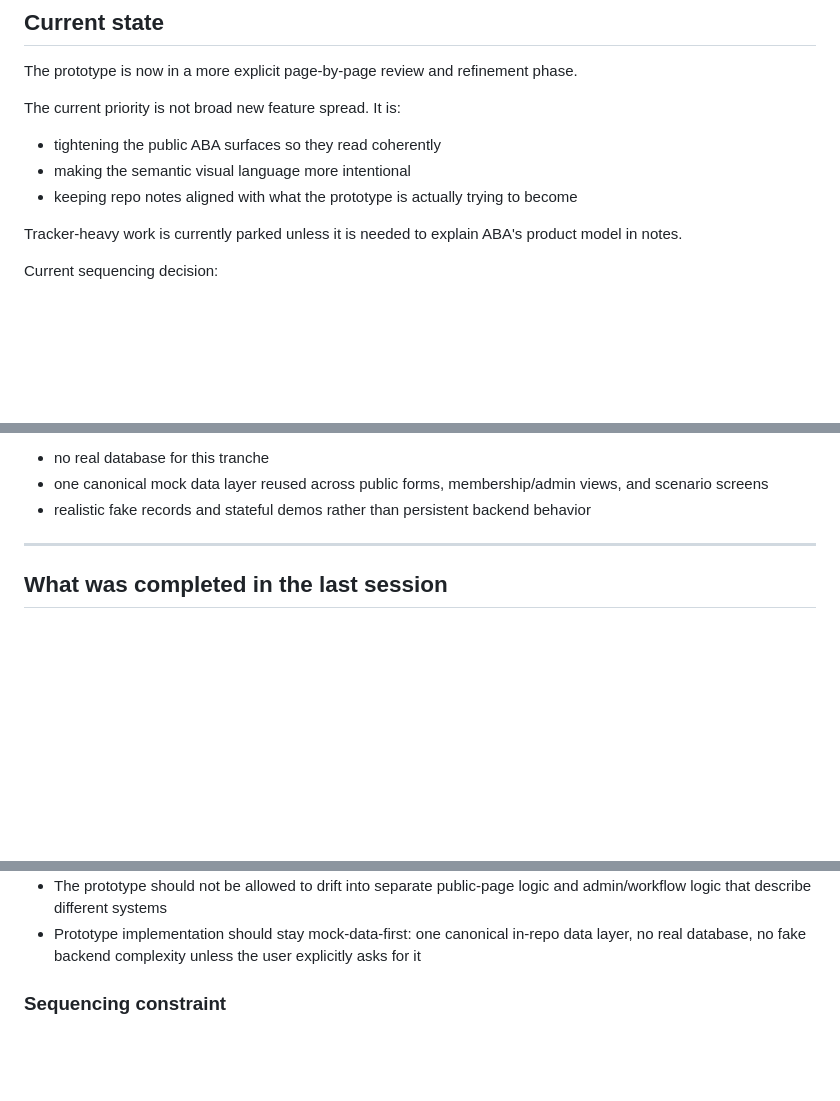
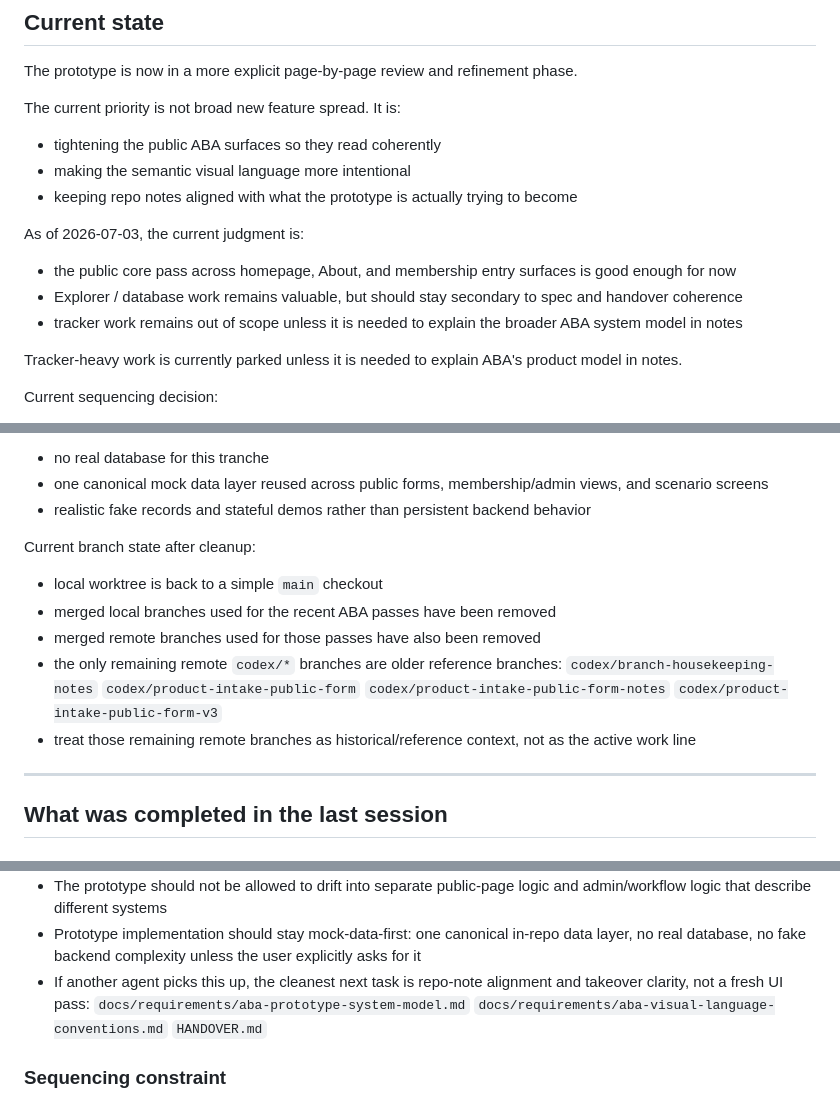
Before and after one commit to nefiger/aba, a Markdown page: HANDOVER.md, 3 parts joined by grey strips. Rendered like a GitHub page; blank space fills up the shorter version.

Commit message:
Update ABA handover after branch cleanup

```diff
--- a/HANDOVER.md
+++ b/HANDOVER.md
@@ -12,6 +12,11 @@ The current priority is not broad new feature spread. It is:
 - tightening the public ABA surfaces so they read coherently
 - making the semantic visual language more intentional
 - keeping repo notes aligned with what the prototype is actually trying to become
+
+As of 2026-07-03, the current judgment is:
+- the public core pass across homepage, About, and membership entry surfaces is good enough for now
+- Explorer / database work remains valuable, but should stay secondary to spec and handover coherence
+- tracker work remains out of scope unless it is needed to explain the broader ABA system model in notes
 
 Tracker-heavy work is currently parked unless it is needed to explain ABA's product model in notes.
 
@@ -117,6 +122,17 @@ The prototype implementation approach should now assume:
 - no real database for this tranche
 - one canonical mock data layer reused across public forms, membership/admin views, and scenario screens
 - realistic fake records and stateful demos rather than persistent backend behavior
+
+Current branch state after cleanup:
+- local worktree is back to a simple `main` checkout
+- merged local branches used for the recent ABA passes have been removed
+- merged remote branches used for those passes have also been removed
+- the only remaining remote `codex/*` branches are older reference branches:
+  `codex/branch-housekeeping-notes`
+  `codex/product-intake-public-form`
+  `codex/product-intake-public-form-notes`
+  `codex/product-intake-public-form-v3`
+- treat those remaining remote branches as historical/reference context, not as the active work line
 
 ---
 
@@ -257,6 +274,10 @@ The prototype implementation approach should now assume:
 - The prototype should not be allowed to drift into separate public-page logic and admin/workflow logic that describe different systems
 - Prototype implementation should stay mock-data-first:
   one canonical in-repo data layer, no real database, no fake backend complexity unless the user explicitly asks for it
+- If another agent picks this up, the cleanest next task is repo-note alignment and takeover clarity, not a fresh UI pass:
+  `docs/requirements/aba-prototype-system-model.md`
+  `docs/requirements/aba-visual-language-conventions.md`
+  `HANDOVER.md`
 
 ### Sequencing constraint
 
```
Also changed, not shown: other parts of HANDOVER.md (+2 -1 lines).
